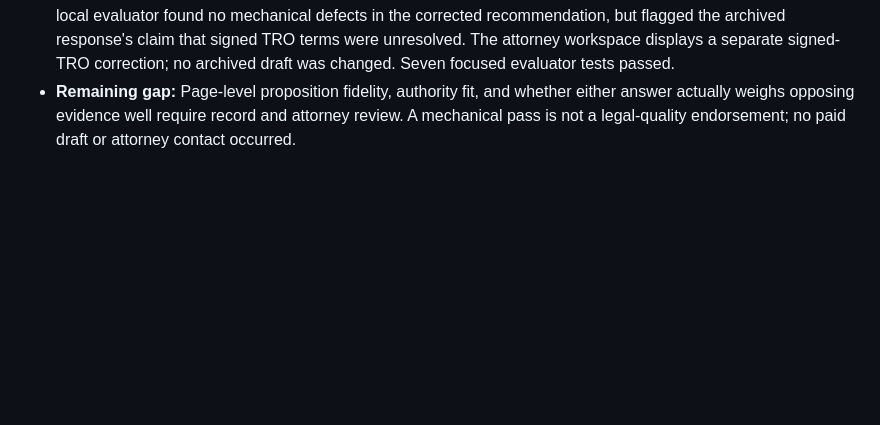
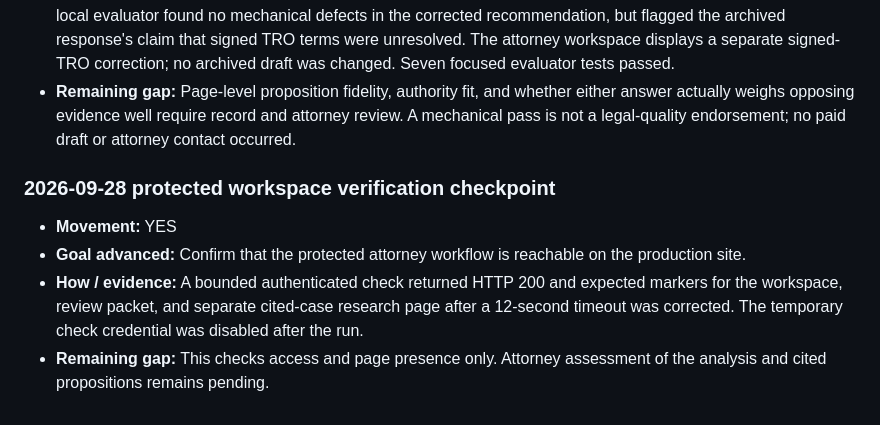
Before and after one commit to nhpcorp35/legal-ai, a Markdown page: docs/LEGALAI_PRD.md, the part around the change. Drawn GitHub-style; blank space fills up the shorter version.

Commit message:
Record redacted protected workspace verification (#315)

```diff
--- a/docs/LEGALAI_PRD.md
+++ b/docs/LEGALAI_PRD.md
@@ -594,3 +594,10 @@ Engineering activity alone does not count as progress. The evidence must show an
 - **Goal advanced:** Expose a specific procedural gap in an archived answer before treating its motion advice as current, while keeping cited-case records separate from Rennick evidence.
 - **How / evidence:** Read-only Gateway v8 retrieval of the two exact READY motion answers and a non-model local evaluator found no mechanical defects in the corrected recommendation, but flagged the archived response's claim that signed TRO terms were unresolved. The attorney workspace displays a separate signed-TRO correction; no archived draft was changed. Seven focused evaluator tests passed.
 - **Remaining gap:** Page-level proposition fidelity, authority fit, and whether either answer actually weighs opposing evidence well require record and attorney review. A mechanical pass is not a legal-quality endorsement; no paid draft or attorney contact occurred.
+
+### 2026-09-28 protected workspace verification checkpoint
+
+- **Movement:** YES
+- **Goal advanced:** Confirm that the protected attorney workflow is reachable on the production site.
+- **How / evidence:** A bounded authenticated check returned HTTP 200 and expected markers for the workspace, review packet, and separate cited-case research page after a 12-second timeout was corrected. The temporary check credential was disabled after the run.
+- **Remaining gap:** This checks access and page presence only. Attorney assessment of the analysis and cited propositions remains pending.
```
